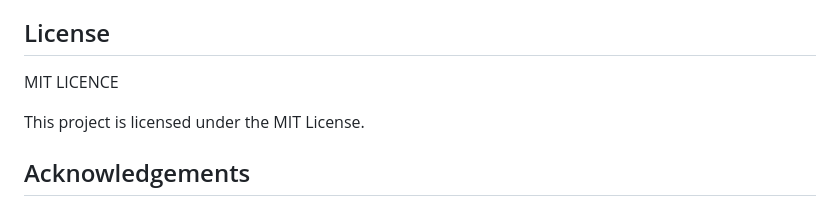
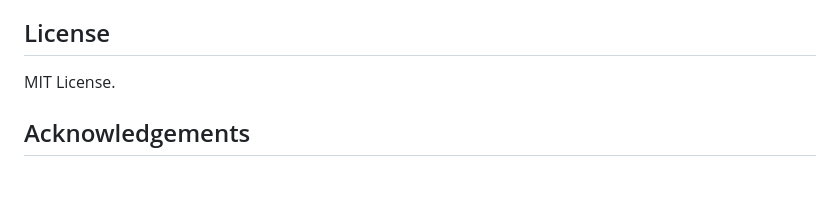
Before and after one commit to betuldanismaz/Network_Anomaly_Detection, a Markdown page: README.md, the part around the change. GitHub-like rendering; blank space fills up the shorter version.

Commit message:
Fix license spelling and streamline license section
.

```diff
--- a/README.md
+++ b/README.md
@@ -112,9 +112,7 @@ Contributions are welcome! Please open an issue or submit a pull request for imp
 
 ## License
 
-MIT LICENCE
-
-This project is licensed under the MIT License.
+MIT License.
 
 ## Acknowledgements
 
```
